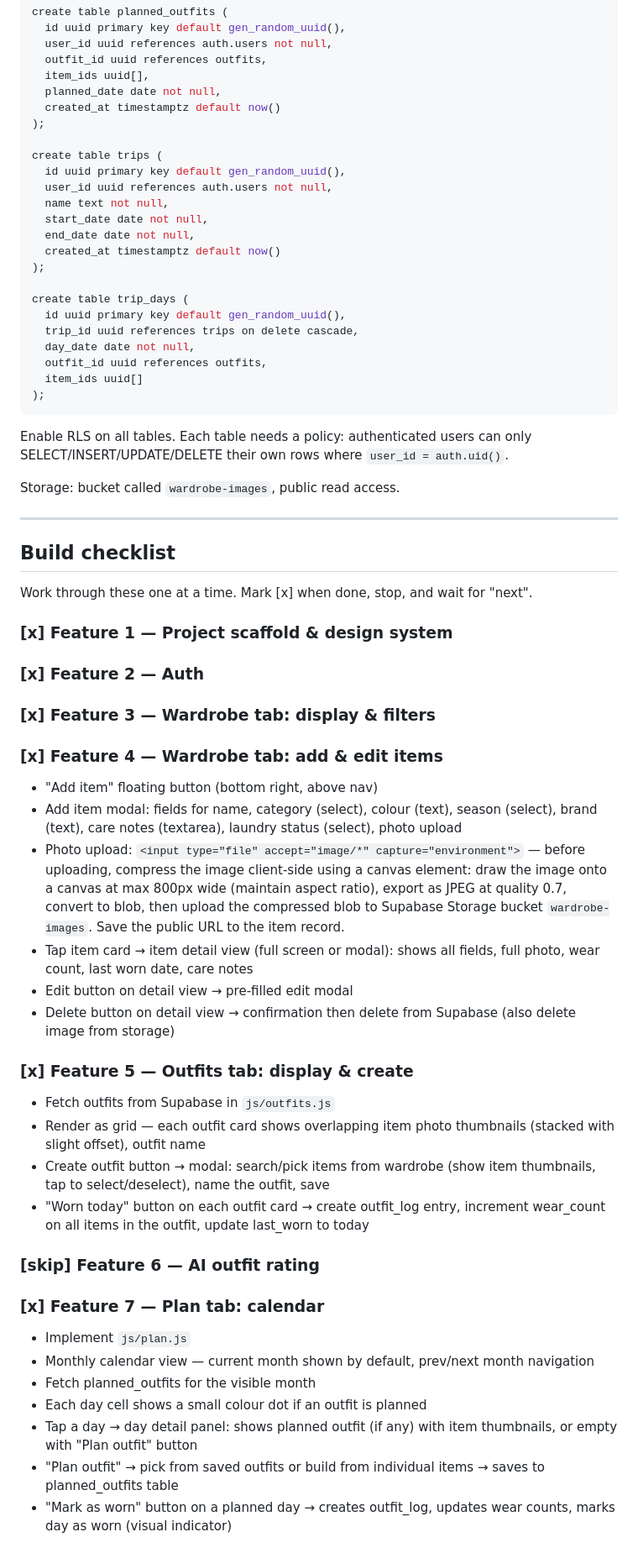
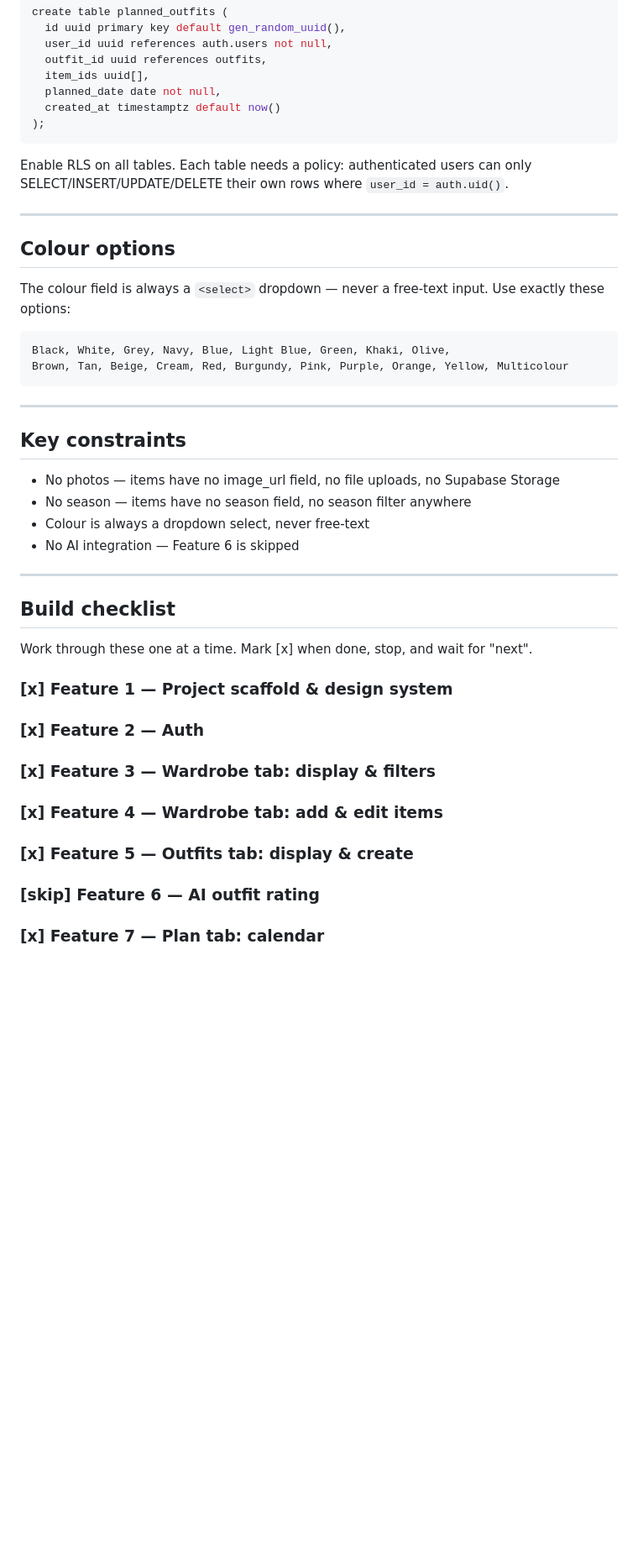
Before and after one commit to Jack-Beal/WardrobeOnline, a Markdown page: CLAUDE.md, the part around one of its changes. Shown at 84% size. GitHub-like rendering; blank space fills up the shorter version.

````diff
--- a/CLAUDE.md
+++ b/CLAUDE.md
@@ -122,28 +118,27 @@ create table planned_outfits (
   planned_date date not null,
   created_at timestamptz default now()
 );
-
-create table trips (
-  id uuid primary key default gen_random_uuid(),
-  user_id uuid references auth.users not null,
-  name text not null,
-  start_date date not null,
-  end_date date not null,
-  created_at timestamptz default now()
-);
-
-create table trip_days (
-  id uuid primary key default gen_random_uuid(),
-  trip_id uuid references trips on delete cascade,
-  day_date date not null,
-  outfit_id uuid references outfits,
-  item_ids uuid[]
-);
 ```
 
 Enable RLS on all tables. Each table needs a policy: authenticated users can only SELECT/INSERT/UPDATE/DELETE their own rows where `user_id = auth.uid()`.
 
-Storage: bucket called `wardrobe-images`, public read access.
+---
+
+## Colour options
+The colour field is always a `<select>` dropdown — never a free-text input. Use exactly these options:
+
+```
+Black, White, Grey, Navy, Blue, Light Blue, Green, Khaki, Olive,
+Brown, Tan, Beige, Cream, Red, Burgundy, Pink, Purple, Orange, Yellow, Multicolour
+```
+
+---
+
+## Key constraints
+- No photos — items have no image_url field, no file uploads, no Supabase Storage
+- No season — items have no season field, no season filter anywhere
+- Colour is always a dropdown select, never free-text
+- No AI integration — Feature 6 is skipped
 
 ---
 
@@ -158,27 +153,10 @@ Work through these one at a time. Mark [x] when done, stop, and wait for "next".
 ### [x] Feature 3 — Wardrobe tab: display & filters
 
 ### [x] Feature 4 — Wardrobe tab: add & edit items
-- "Add item" floating button (bottom right, above nav)
-- Add item modal: fields for name, category (select), colour (text), season (select), brand (text), care notes (textarea), laundry status (select), photo upload
-- Photo upload: `<input type="file" accept="image/*" capture="environment">` — before uploading, compress the image client-side using a canvas element: draw the image onto a canvas at max 800px wide (maintain aspect ratio), export as JPEG at quality 0.7, convert to blob, then upload the compressed blob to Supabase Storage bucket `wardrobe-images`. Save the public URL to the item record.
-- Tap item card → item detail view (full screen or modal): shows all fields, full photo, wear count, last worn date, care notes
-- Edit button on detail view → pre-filled edit modal
-- Delete button on detail view → confirmation then delete from Supabase (also delete image from storage)
 
 ### [x] Feature 5 — Outfits tab: display & create
-- Fetch outfits from Supabase in `js/outfits.js`
-- Render as grid — each outfit card shows overlapping item photo thumbnails (stacked with slight offset), outfit name
-- Create outfit button → modal: search/pick items from wardrobe (show item thumbnails, tap to select/deselect), name the outfit, save
-- "Worn today" button on each outfit card → create outfit_log entry, increment wear_count on all items in the outfit, update last_worn to today
 
 ### [skip] Feature 6 — AI outfit rating
 
 ### [x] Feature 7 — Plan tab: calendar
-- Implement `js/plan.js`
-- Monthly calendar view — current month shown by default, prev/next month navigation
-- Fetch planned_outfits for the visible month
-- Each day cell shows a small colour dot if an outfit is planned
-- Tap a day → day detail panel: shows planned outfit (if any) with item thumbnails, or empty with "Plan outfit" button
-- "Plan outfit" → pick from saved outfits or build from individual items → saves to planned_outfits table
-- "Mark as worn" button on a planned day → creates outfit_log, updates wear counts, marks day as worn (visual indicator)
 
````
Also changed, not shown: other parts of CLAUDE.md (+75 -32 lines).
